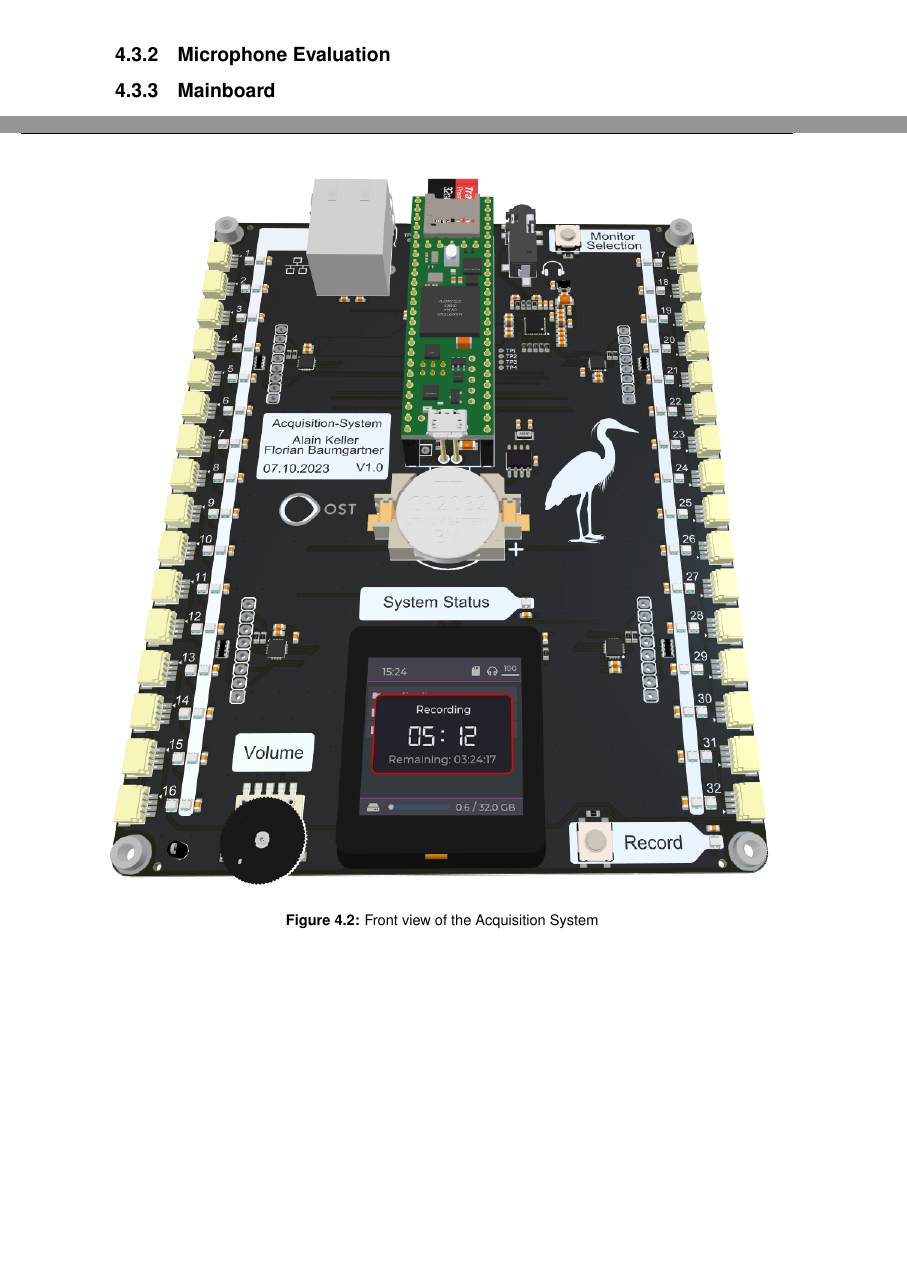
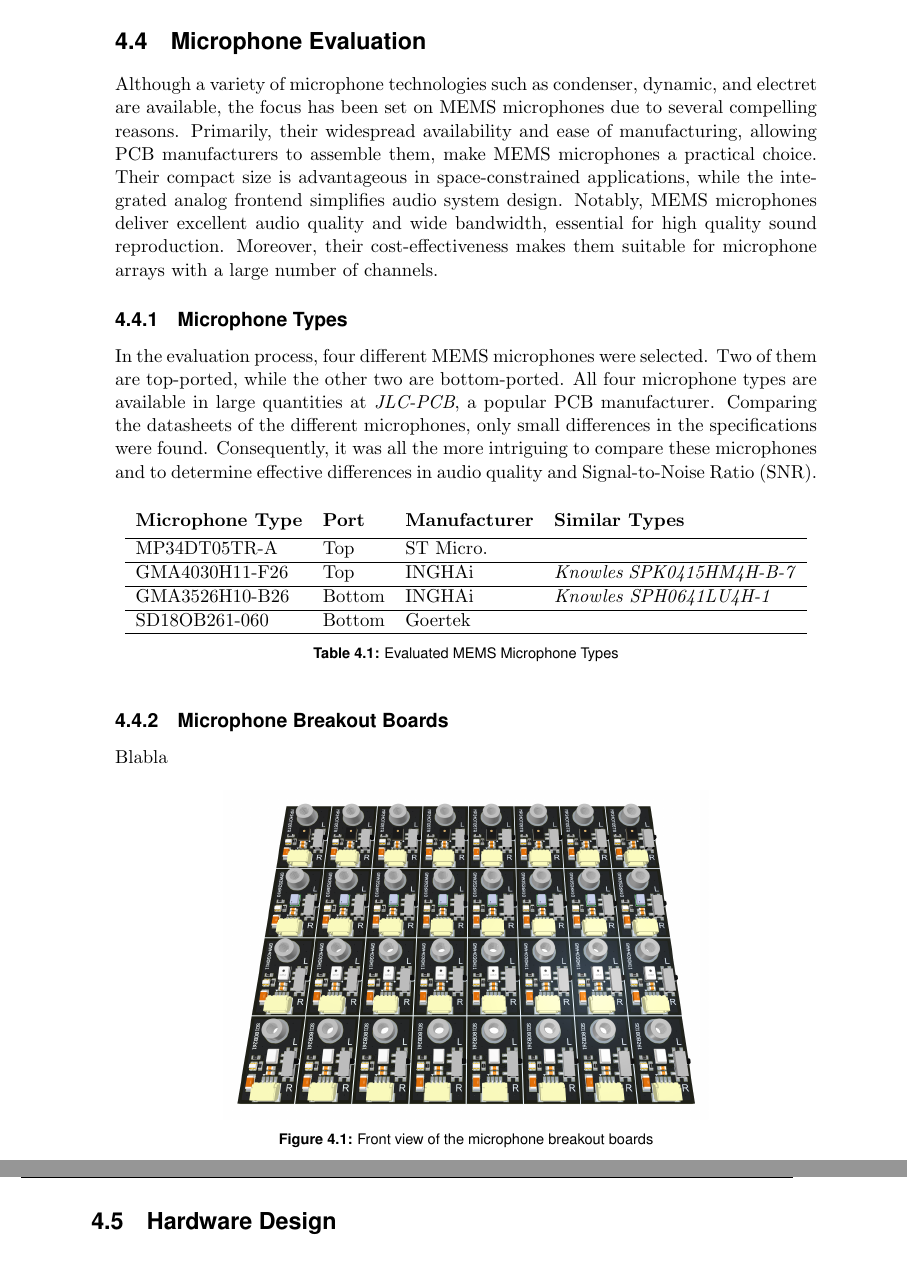
Before and after one commit to PA-OST-2023/heron-documentation, a LaTeX thesis (PA_Project_Heron.tex, which reads sections/4_design_acquisition_system.tex): two parts of pages 29 and 30 of 61 before the commit and two parts of pages 29 and 30 of 63 after it, joined at a grey line, cut so that both start at the same text, the shorter picture padded with empty space. Compiled offline with pdfLaTeX.

Commit message:
Added microphone evaluation sections

```diff
--- a/sections/4_design_acquisition_system.tex
+++ b/sections/4_design_acquisition_system.tex
@@ -50,4 +50,48 @@ The following section describes the key decisions made during the development of
 
 
 \newpage
+\section{Microphone Evaluation}
+\label{sec:microphone_evaluation}
+Although a variety of microphone technologies such as condenser, dynamic, and electret are available, the focus has been set on \acrshort{mems} microphones due to several compelling reasons.
+Primarily, their widespread availability and ease of manufacturing, allowing \acrshort{pcb} manufacturers to assemble them, make \acrshort{mems} microphones a practical choice.
+Their compact size is advantageous in space-constrained applications, while the integrated analog frontend simplifies audio system design.
+Notably, \acrshort{mems} microphones deliver excellent audio quality and wide bandwidth, essential for high quality sound reproduction.
+Moreover, their cost-effectiveness makes them suitable for microphone arrays with a large number of channels.
+
+\subsection{Microphone Types}
+In the evaluation process, four different \acrshort{mems} microphones were selected.
+Two of them are top-ported, while the other two are bottom-ported.
+All four microphone types are available in large quantities at \textit{JLC-PCB}, a popular \acrshort{pcb} manufacturer.
+Comparing the datasheets of the different microphones, only small differences in the specifications were found.
+Consequently, it was all the more intriguing to compare these microphones and to determine effective differences in audio quality and \acrfull{snr}.
+
+\begin{table}[h]
+	\centering
+	\begin{tabular}{ l l l p{5cm}}
+		\textbf{Microphone Type} & \textbf{Port} & \textbf{Manufacturer} & \textbf{Similar Types} \vspace{0.1cm} \\
+		\hline
+		MP34DT05TR-A             & Top           & ST Micro.             &                                       \\
+		\hline
+		GMA4030H11-F26           & Top           & INGHAi                & \textit{Knowles SPK0415HM4H-B-7}      \\
+		\hline
+		GMA3526H10-B26           & Bottom        & INGHAi                & \textit{Knowles SPH0641LU4H-1}        \\
+		\hline
+		SD18OB261-060            & Bottom        & Goertek               &                                       \\
+		\hline
+	\end{tabular}
+	\caption{Evaluated MEMS Microphone Types}
+	\label{tab:mems_microphones}
+\end{table}
+
+\subsection{Microphone Breakout Boards}
+Blabla
+\begin{figure}[h]
+	\centering
+	\includegraphics[width=10.0cm]{images/4_design_acquisition_system/Microphone_Boards_Front.png}
+	\caption{Front view of the microphone breakout boards}
+	\label{fig:microphone_boards_front}
+\end{figure}
+
+
+\newpage
 \section{Hardware Design}
@@ -62,15 +113,8 @@ The following section describes the key decisions made during the development of
 	\label{fig:acquisition_system_design_block_diagram}
 \end{figure}
 
-\subsection{Microphone Evaluation}
 
-\subsection{Mainboard}
-\begin{figure}[h]
-	\centering
-	\includegraphics[width=1.0\textwidth]{images/4_design_acquisition_system/Acquisition_System_Front.png}
-	\caption{Front view of the Acquisition System}
-	\label{fig:acquisition_system_front}
-\end{figure}
+
 
 
 
```
Also changed, not shown: images/4_design_acquisition_system/Microphone_Boards_Back.png (added), images/4_design_acquisition_system/Microphone_Boards_Front.png (added), sections/4_design_acquisition_system.tex (25 more changed lines).
